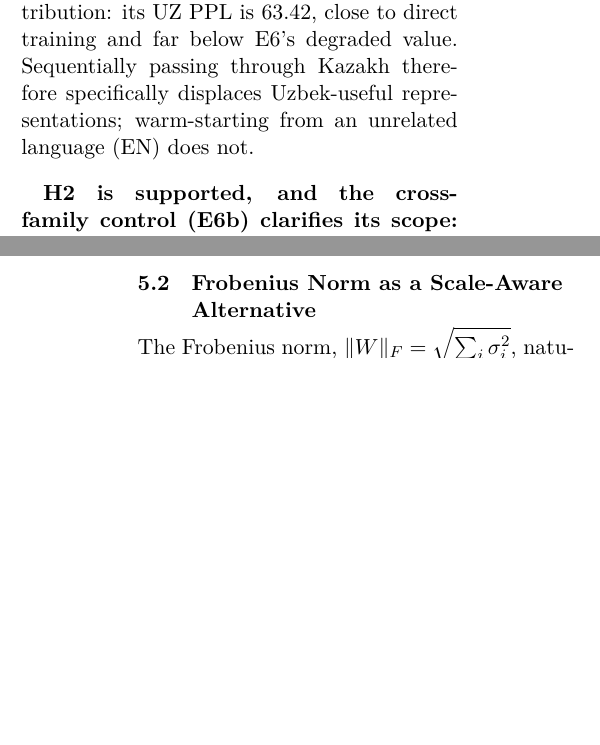
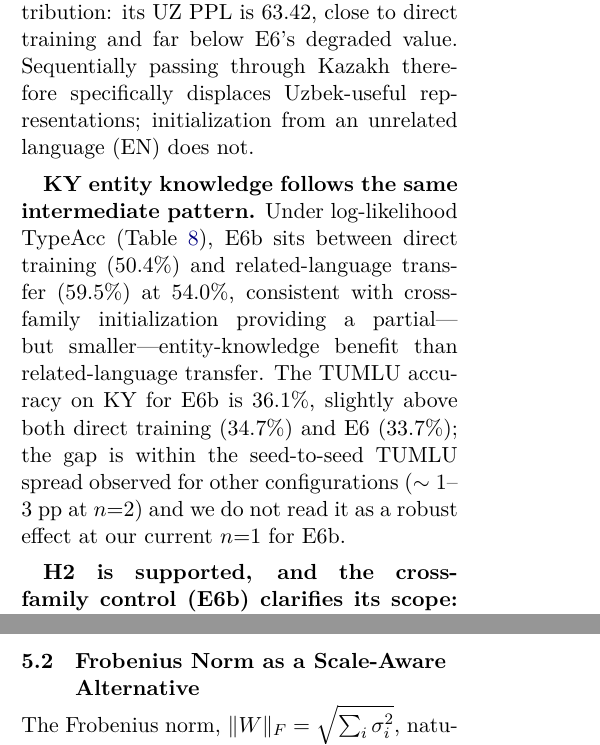
Before and after one commit to Zarina33/Spectral-Collapse-Turkic-Conference, a LaTeX paper (paper/main.tex): two parts of the columns of pages 12 and 14 of 24, joined at a grey line, cut so that both start at the same text, the shorter picture padded with empty space. Compiled offline with XeLaTeX.

Commit message:
External-reviewer-round-8: 4 stylistic/consistency tweaks
#1 tab:seed_variance Frobenius row: use 2-decimal precision consistently
   (matches tab:frobenius). E6 1.13x not 1.1x, etc. All 14 entries
   now use 2-decimal precision: 2.86/2.88, 8.36/8.30, 15.65/15.50,
   18.19/18.07, 8.72/8.66, 1.13/1.13, 33.39/33.17.

#2 tab:ner_loglik caption: add intermediate-position note for E6b
   ("sits intermediate at 54.0%, consistent with cross-family
   initialization providing partial---but smaller---entity-knowledge
   benefit than related-language transfer").

#3 Section 4.5 cross-family control paragraph: add KY TypeAcc commentary
   "Under log-likelihood TypeAcc, E6b sits between direct training
   (50.4%) and related-language transfer (59.5%) at 54.0%, consistent
   with cross-family initialization providing partial---but smaller---
   entity-knowledge benefit than related-language transfer."

#4 Same paragraph: TUMLU caveat for E6b 36.1%
   "TUMLU accuracy on KY for E6b is 36.1%, slightly above both direct
   training (34.7%) and E6 (33.7%); the gap is within the seed-to-seed
   TUMLU spread observed for other configurations (~1-3 pp at n=2)
   and we do not read it as a robust effect at our current n=1 for E6b."

24 pages, 0 LaTeX errors.

```diff
--- a/paper/main.tex
+++ b/paper/main.tex
@@ -415,7 +415,9 @@ The data are inconsistent with this null (with the caveat that E6b is $n{=}1$; L
 
 \textbf{Frobenius growth interpolates between the two regimes:} KZ$\rightarrow$KY ($1.13\times$) $\ll$ EN$\rightarrow$KY ($3.10\times$) $\ll$ direct ($8.36\times$). The EN-initialized adapter requires $\sim 3\times$ more perturbation than the KZ-initialized one to reach KY competence, consistent with the EN baseline sitting geometrically further from a good KY solution. This provides direct quantitative support for the ``better initialization'' interpretation: the magnitude of additional weight perturbation is a smooth function of how close the warm-start sits to the target-language solution, not a binary "warm-start vs.\ cold-start" effect.
 
-\textbf{The UZ side-effect is specific to Kipchak specialization.} E6 (KZ$\rightarrow$KY) shows substantially worse Uzbek perplexity ($124.19$) than direct KY training ($56.85$), a finding we had attributed to "Kipchak-direction specialization". E6b confirms this attribution: its UZ PPL is $63.42$, close to direct training and far below E6's degraded value. Sequentially passing through Kazakh therefore specifically displaces Uzbek-useful representations; warm-starting from an unrelated language (EN) does not.
+\textbf{The UZ side-effect is specific to Kipchak specialization.} E6 (KZ$\rightarrow$KY) shows substantially worse Uzbek perplexity ($124.19$) than direct KY training ($56.85$), a finding we had attributed to "Kipchak-direction specialization". E6b confirms this attribution: its UZ PPL is $63.42$, close to direct training and far below E6's degraded value. Sequentially passing through Kazakh therefore specifically displaces Uzbek-useful representations; initialization from an unrelated language (EN) does not.
+
+\textbf{KY entity knowledge follows the same intermediate pattern.} Under log-likelihood TypeAcc (\Cref{tab:ner_loglik}), E6b sits between direct training (50.4\%) and related-language transfer (59.5\%) at 54.0\%, consistent with cross-family initialization providing a partial---but smaller---entity-knowledge benefit than related-language transfer. The TUMLU accuracy on KY for E6b is $36.1\%$, slightly above both direct training ($34.7\%$) and E6 ($33.7\%$); the gap is within the seed-to-seed TUMLU spread observed for other configurations ($\sim 1$--$3$ pp at $n{=}2$) and we do not read it as a robust effect at our current $n{=}1$ for E6b.
 
 \textbf{H2 is supported, and the cross-family control (E6b) clarifies its scope:} source-knowledge retention is specific to related-language initialization, not a generic checkpoint-reuse effect. The mechanism appears to be \emph{better initialization}: the KZ-trained adapter is already close to a good KY solution, so the additional perturbation needed is small ($+13\%$ Frobenius growth vs.\ $8.36\times$ for direct training), and this low-perturbation regime is what preserves the unrelated knowledge encoded in the checkpoint. An EN-initialized adapter, which sits further from a useful KY solution, requires a larger perturbation that effectively overwrites the source. Our sequential LoRA transfer differs from MAD-X \cite{pfeiffer2020madx}, which uses parallel language-specific adapters: we observe related-language initialization as a regularizing prior on the optimization trajectory, not as a structural disentanglement. The KZ$\rightarrow$KY checkpoint thus acts as a kind of geometric regularizer, and this connects directly to our broader finding (\Cref{sec:frobenius}) that the \emph{direction} of weight updates, not just their magnitude, determines downstream impact.
 
```
Also changed, not shown: paper/main.pdf, paper/main.tex (4 more changed lines).
